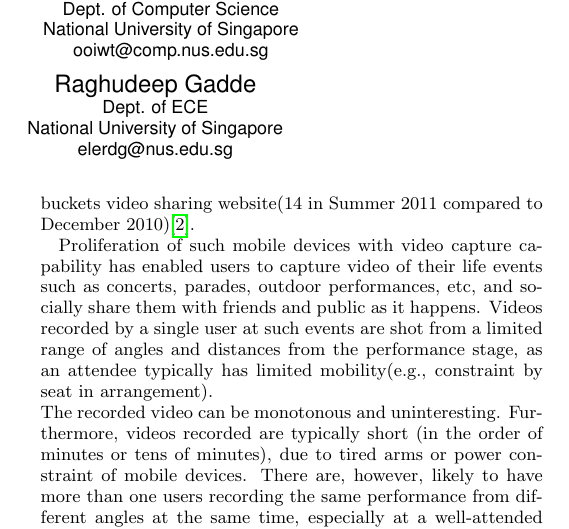
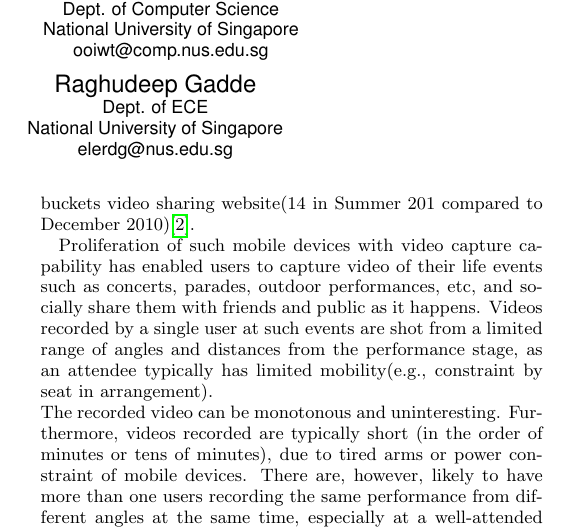
Before and after one commit to vivekverma080698/Lab3, a LaTeX paper (new.tex): part of one column of page 1 of 10, cut so that both start at the same text. Compiled offline with pdfLaTeX.

Commit message:
I am user 2

```diff
--- a/new.tex
+++ b/new.tex
@@ -155,7 +155,7 @@ With the proliferation of  mobile video cameras, it is becoming easier for users
 
 \section{Introduction}
 Worldwide shipment of camera phones were estimated to reach 1.14 billion in the year 2011 alone \cite{zinn1996quantum}.
-Furthermore,a survey of over 2,500 respondents by Photo bucket reveals that 45\% of the respondents use mobile devices to shoot video at least once weekly during summer of 2011, validating significant increase in the amount of mobile video uploaded to Photo buckets video sharing website(14 in Summer 2011 compared to December 2010)\cite{cabrera2001path}.
+Furthermore,a survey of over 2,500 respondents by Photo bucket reveals that 45\% of the respondents use mobile devices to shoot video at least once weekly during summer of 2011, validating significant increase in the amount of mobile video uploaded to Photo buckets video sharing website(14 in Summer 201 compared to December 2010)\cite{cabrera2001path}.
 
  Proliferation of such mobile devices with video capture capability has enabled users to capture video of their life events such as concerts, parades, outdoor performances, etc, and socially share them with friends and public as it happens. Videos recorded by a single user at such events are shot from a limited range of angles and distances from the performance stage, as an attendee typically has limited mobility(e.g., constraint by seat in arrangement).\\ The recorded video can be monotonous and uninteresting. Furthermore, videos recorded are typically short (in the order of minutes or tens of minutes), due to tired arms or power constraint of mobile devices. There are, however, likely to have more than one users recording the same performance from different angles at the same time, especially at a well-attended performance. These recorded and shared video clips of the same performance can be cut and joined together to produce a new mashup video, similar to how a TV director of a live TV show would switch between different cameras to produce the show. Generation of a video mashup can be cast as a video selection problem: given a set of video clips capturing the same performance event, automatically select one of the video clips at any one time instance to be included in the output mashup video.
 
```
